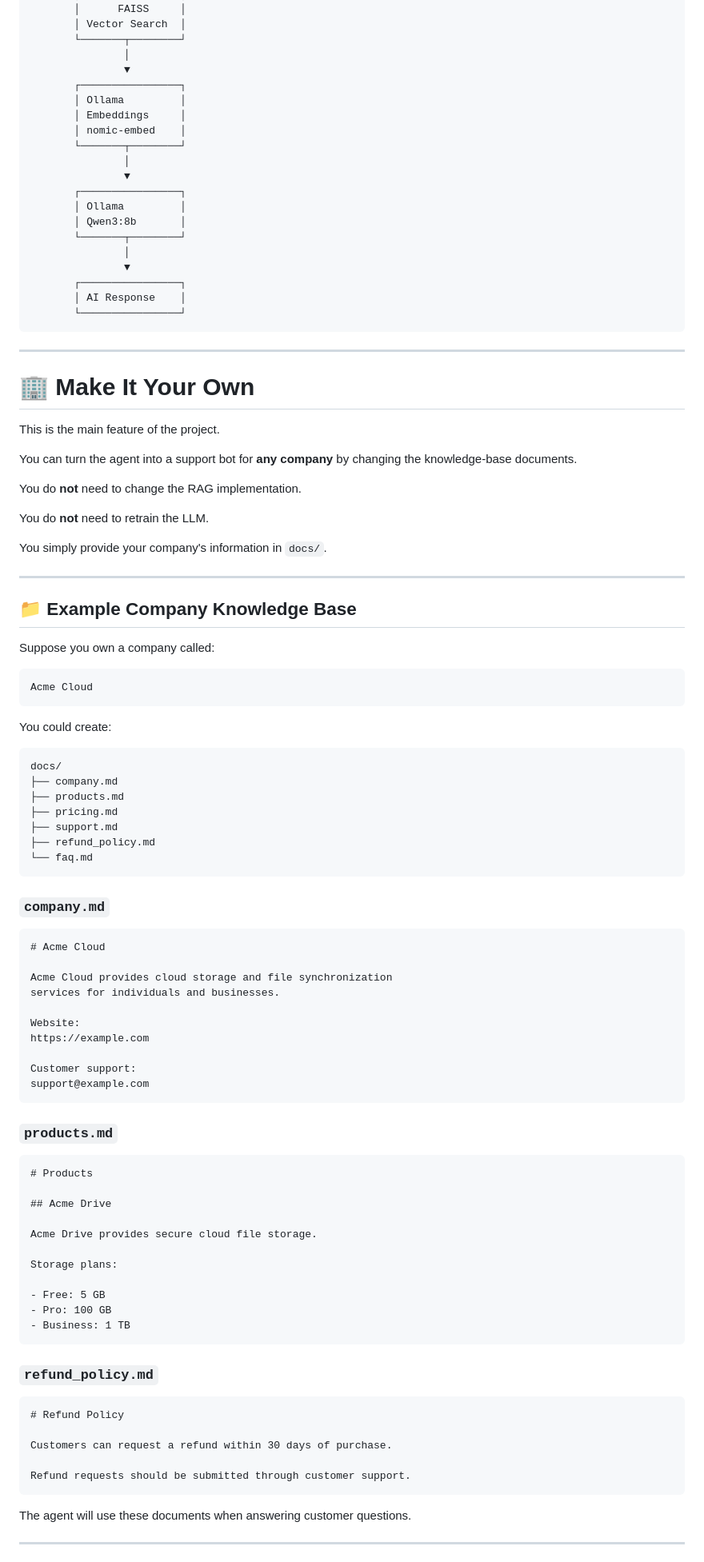
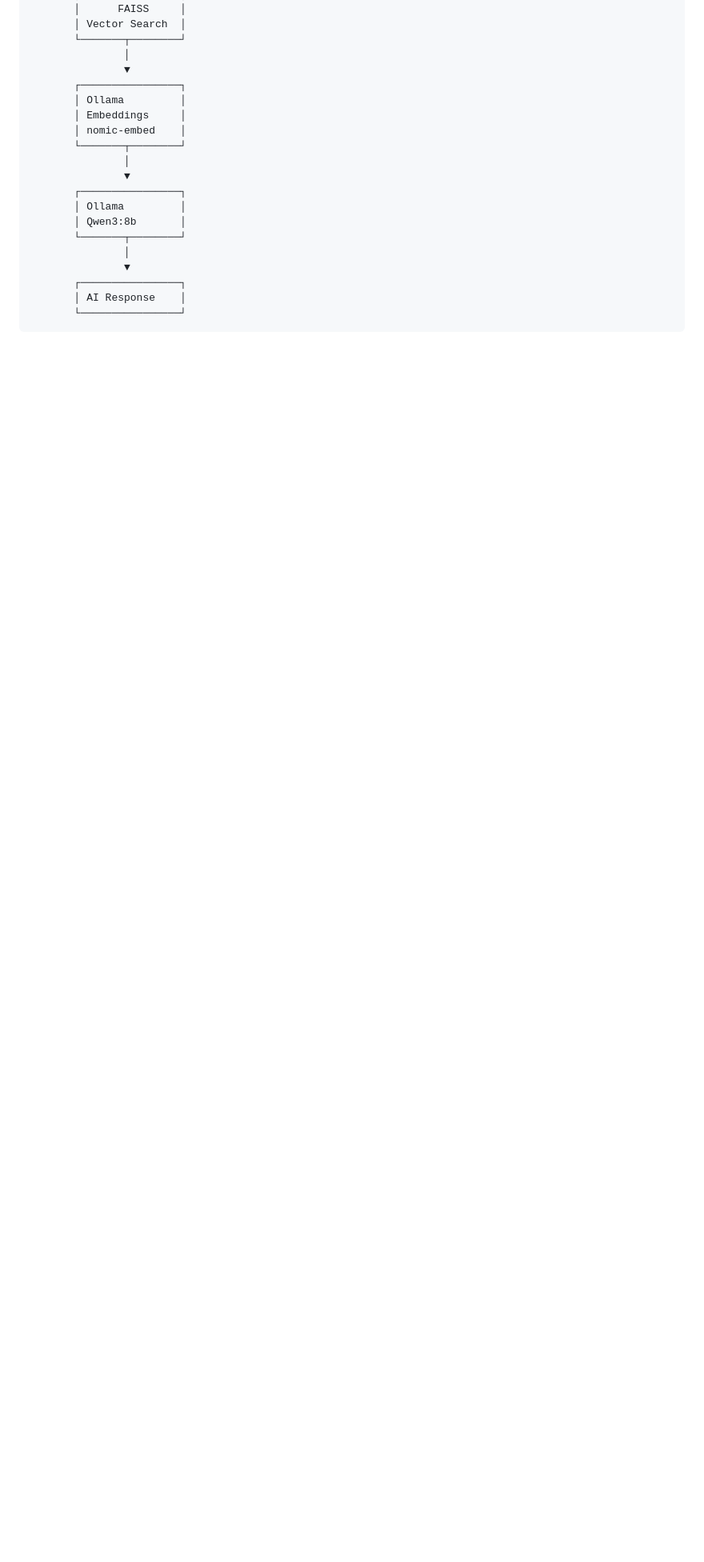
Before and after one commit to Varsha-jaydev/Company_customer_support_agent, a Markdown page: README.md, the part around one of its changes. Shown at 80% size. GitHub-like rendering; blank space fills up the shorter version.

````diff
--- a/README.md
+++ b/README.md
@@ -111,84 +111,3 @@ The application automatically loads these documents and creates a searchable kno
        └────────────────┘
 ```
 
----
-
-# 🏢 Make It Your Own
-
-This is the main feature of the project.
-
-You can turn the agent into a support bot for **any company** by changing the knowledge-base documents.
-
-You do **not** need to change the RAG implementation.
-
-You do **not** need to retrain the LLM.
-
-You simply provide your company's information in `docs/`.
-
----
-
-## 📁 Example Company Knowledge Base
-
-Suppose you own a company called:
-
-```text
-Acme Cloud
-```
-
-You could create:
-
-```text
-docs/
-├── company.md
-├── products.md
-├── pricing.md
-├── support.md
-├── refund_policy.md
-└── faq.md
-```
-
-### `company.md`
-
-```markdown
-# Acme Cloud
-
-Acme Cloud provides cloud storage and file synchronization
-services for individuals and businesses.
-
-Website:
-https://example.com
-
-Customer support:
-support@example.com
-```
-
-### `products.md`
-
-```markdown
-# Products
-
-## Acme Drive
-
-Acme Drive provides secure cloud file storage.
-
-Storage plans:
-
-- Free: 5 GB
-- Pro: 100 GB
-- Business: 1 TB
-```
-
-### `refund_policy.md`
-
-```markdown
-# Refund Policy
-
-Customers can request a refund within 30 days of purchase.
-
-Refund requests should be submitted through customer support.
-```
-
-The agent will use these documents when answering customer questions.
-
----
-
````
Also changed, not shown: other parts of README.md (+0 -326 lines).
